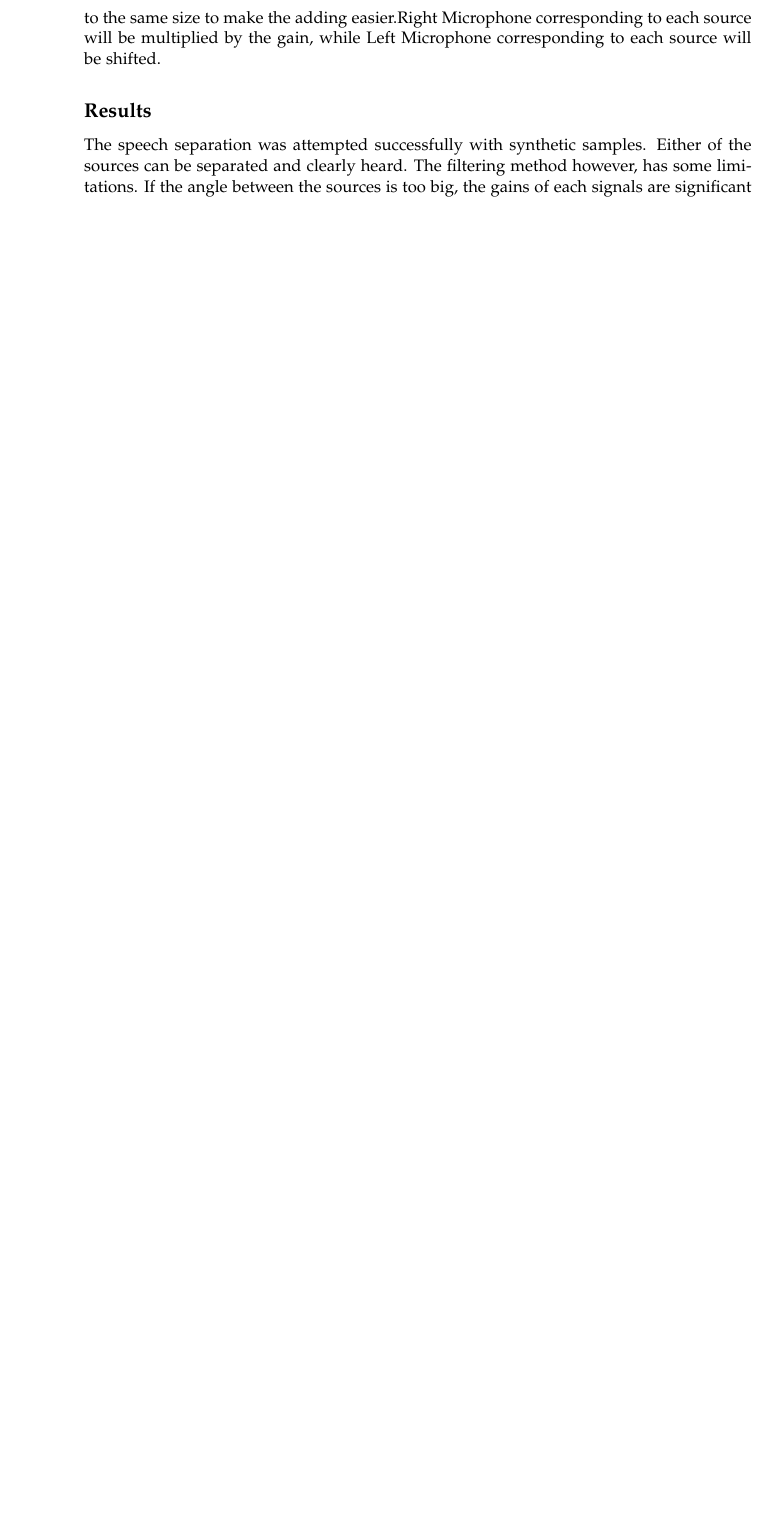
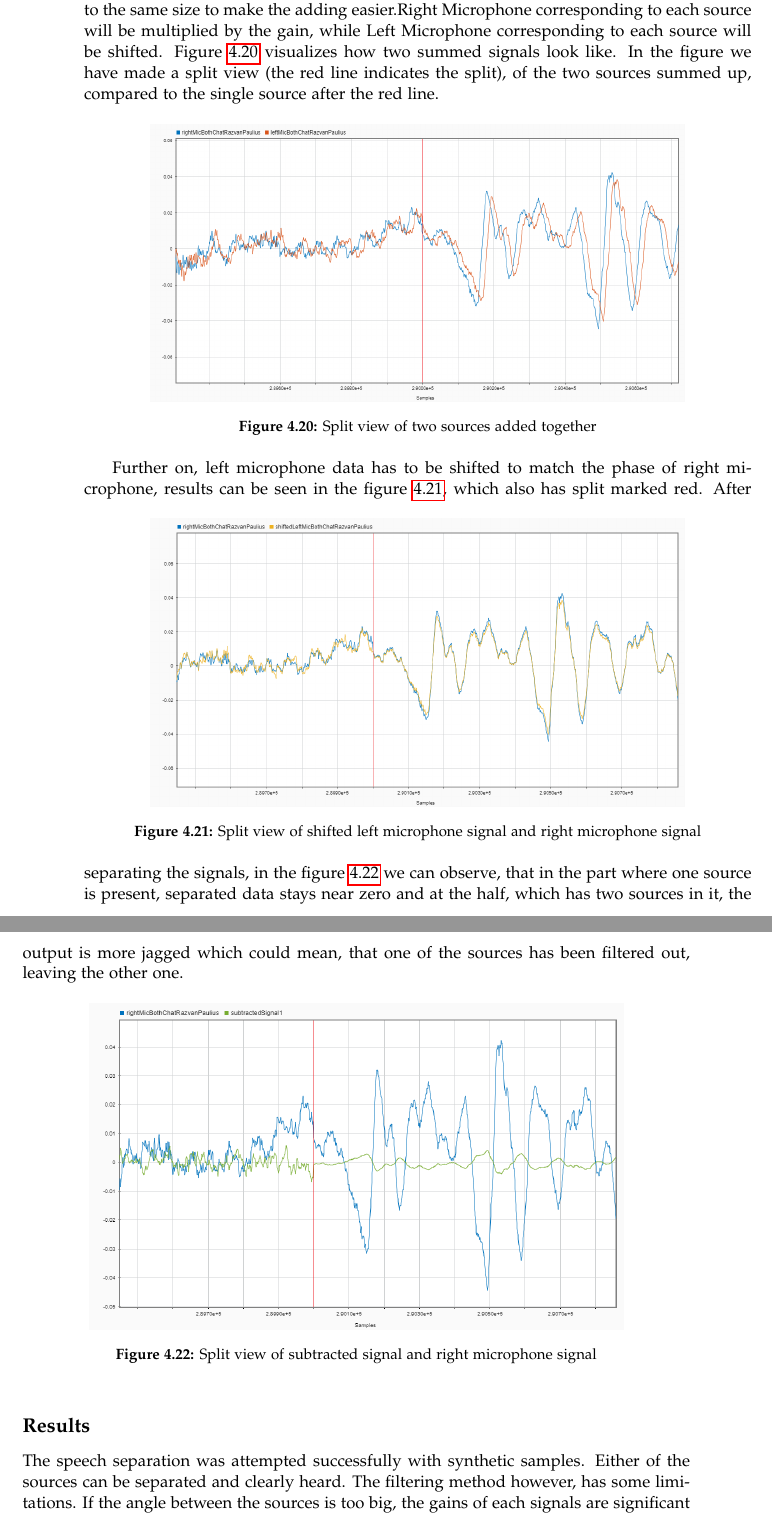
Before and after one commit to Paduchele007/P5Project, a LaTeX thesis (Report/master.tex, which reads Report/sections/DirectionalNoiseElimination.tex): part of page 38 of 51 before the commit and two parts of pages 38 and 39 of 53 after it, the two joined at a grey line, cut so that both start at the same text, the shorter picture padded with empty space. Compiled offline with pdfLaTeX.

Commit message:
any writing i did
i answer your questions here

```diff
--- a/Report/sections/DirectionalNoiseElimination.tex
+++ b/Report/sections/DirectionalNoiseElimination.tex
@@ -456,7 +459,38 @@ Firstly, each recording is shifted by an amount of samples, corresponding to the
 angle we want. Afterwards, they are multiplied by their respective gains. Lastly,
 they are cut down to the same size to make the adding easier.Right Microphone
 corresponding to each source will be multiplied by the gain, while Left Microphone
-corresponding to each source will be shifted.
+corresponding to each source will be shifted. Figure \ref{fig:SplitTwoSources}
+visualizes how two summed signals look like. In the figure we have made a split
+view (the red line indicates the split), of the two sources summed up, compared to the
+single source after the red line.
+
+\begin{figure}[htp]
+	\centering
+	\includegraphics[width=0.8\textwidth]{Illustrations/twoSourcesAndJustOneLater.png}
+	\caption{Split view of two sources added together}
+	\label{fig:SplitTwoSources}
+\end{figure}
+Further on, left microphone data has to be shifted to match the phase of right
+microphone, results can be seen in the figure \ref{fig:SplitShifted}, which also
+has split marked red.
+\begin{figure}[htp]
+	\centering
+	\includegraphics[width=0.8\textwidth]{Illustrations/shiftedLeftAndRightSplitView.png}
+	\caption{Split view of shifted left microphone signal and right microphone signal}
+	\label{fig:SplitShifted}
+\end{figure}
+After separating the signals, in the figure \ref{fig:SplitSeparated} we can observe,
+that in the part where one source is present, separated data stays near zero and at
+the half, which has two sources in it, the output is more jagged which could mean,
+that one of the sources has been filtered out, leaving the other one.
+
+\begin{figure}[htp]
+	\centering
+	\includegraphics[width=0.8\textwidth]{Illustrations/rightAndSubtractedSplitView.png}
+	\caption{Split view of subtracted signal and right microphone signal}
+	\label{fig:SplitSeparated}
+\end{figure}
+
 \subsection*{Results}
 The speech separation was attempted successfully with synthetic samples. Either of
 the sources can be separated and clearly heard. The filtering method however, has
```
Also changed, not shown: Report/sections/DirectionalNoiseElimination.tex (5 more changed lines).
